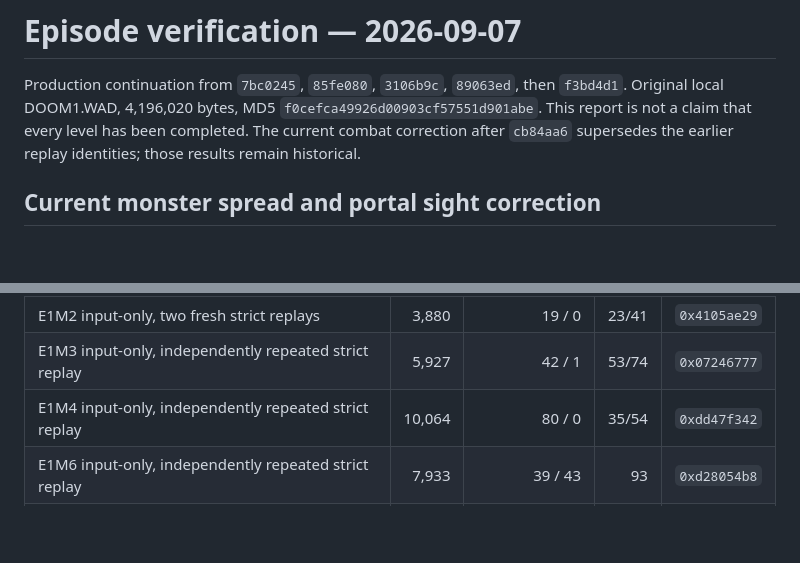
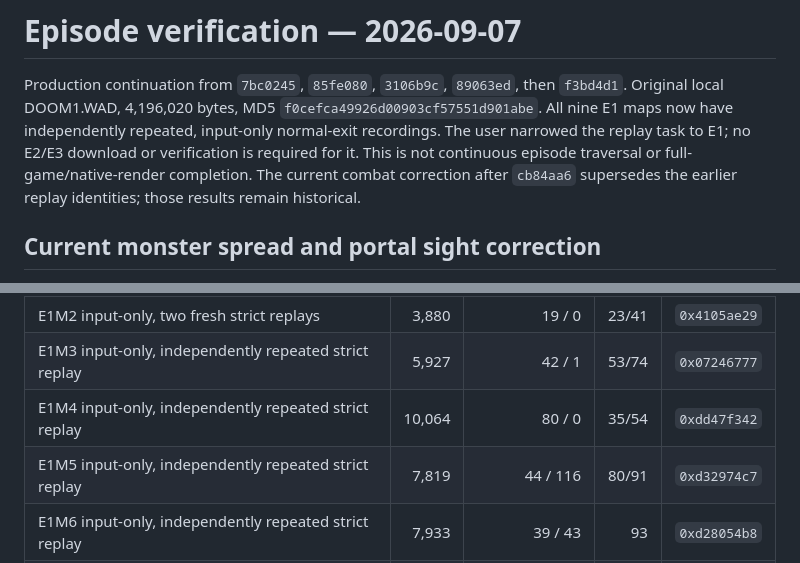
Before and after one commit to castletaste/doompeller, a Markdown page: docs/VERIFICATION.md, 2 parts joined by grey strips. Rendered like a GitHub page; blank space fills up the shorter version.

```diff
--- a/docs/VERIFICATION.md
+++ b/docs/VERIFICATION.md
@@ -1,8 +1,11 @@
 # Episode verification — 2026-09-07
 
 Production continuation from `7bc0245`, `85fe080`, `3106b9c`, `89063ed`, then `f3bd4d1`. Original local DOOM1.WAD, 4,196,020
-bytes, MD5 `f0cefca49926d00903cf57551d901abe`. This report is not a claim that
-every level has been completed. The current combat correction after `cb84aa6`
+bytes, MD5 `f0cefca49926d00903cf57551d901abe`. All nine E1 maps now have
+independently repeated, input-only normal-exit recordings. The user narrowed
+the replay task to E1; no E2/E3 download or verification is required for it.
+This is not continuous episode traversal or full-game/native-render completion.
+The current combat correction after `cb84aa6`
 supersedes the earlier replay identities; those results remain historical.
 
 ## Current monster spread and portal sight correction
@@ -38,6 +41,7 @@ six fallback sectors with area delta 51.40640861486281. No geometry changed.
 | E1M2 input-only, two fresh strict replays | 3,880 | 19 / 0 | 23/41 | `0x4105ae29` |
 | E1M3 input-only, independently repeated strict replay | 5,927 | 42 / 1 | 53/74 | `0x07246777` |
 | E1M4 input-only, independently repeated strict replay | 10,064 | 80 / 0 | 35/54 | `0xdd47f342` |
+| E1M5 input-only, independently repeated strict replay | 7,819 | 44 / 116 | 80/91 | `0xd32974c7` |
 | E1M6 input-only, independently repeated strict replay | 7,933 | 39 / 43 | 93 | `0xd28054b8` |
 | E1M7 input-only, independently repeated strict replay | 14,565 | 40 / 75 | 76/84 | `0x14d19d2d` |
 | E1M8 input-only, independently repeated strict replay | 7,328 | 7 / 57 | 12 | `0x37b5e98c` |
```
Also changed, not shown: other parts of docs/VERIFICATION.md (+41 -12 lines).
